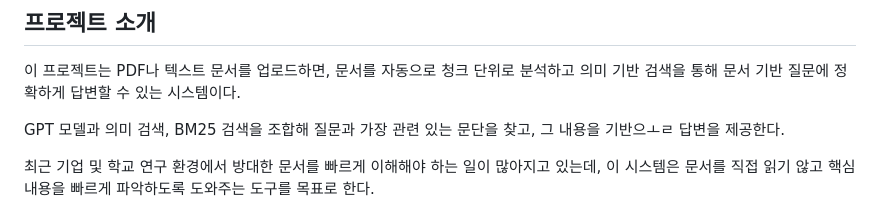
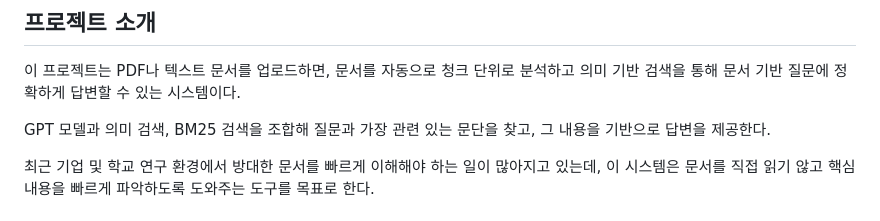
Before and after one commit to kboram/RAG_Document_QA_Portal, a Markdown page: README.md, the part around the change. Drawn GitHub-style.

```diff
--- a/README.md
+++ b/README.md
@@ -4,7 +4,7 @@
 
 이 프로젝트는 PDF나 텍스트 문서를 업로드하면, 문서를 자동으로 청크 단위로 분석하고 의미 기반 검색을 통해 문서 기반 질문에 정확하게 답변할 수 있는 시스템이다.
 
-GPT 모델과 의미 검색, BM25 검색을 조합해 질문과 가장 관련 있는 문단을 찾고, 그 내용을 기반으ㅗㄹ 답변을 제공한다.
+GPT 모델과 의미 검색, BM25 검색을 조합해 질문과 가장 관련 있는 문단을 찾고, 그 내용을 기반으로 답변을 제공한다.
 
 최근 기업 및 학교 연구 환경에서 방대한 문서를 빠르게 이해해야 하는 일이 많아지고 있는데, 이 시스템은 문서를 직접 읽기 않고 핵심 내용을 빠르게 파악하도록 도와주는 도구를 목표로 한다.
 
```
